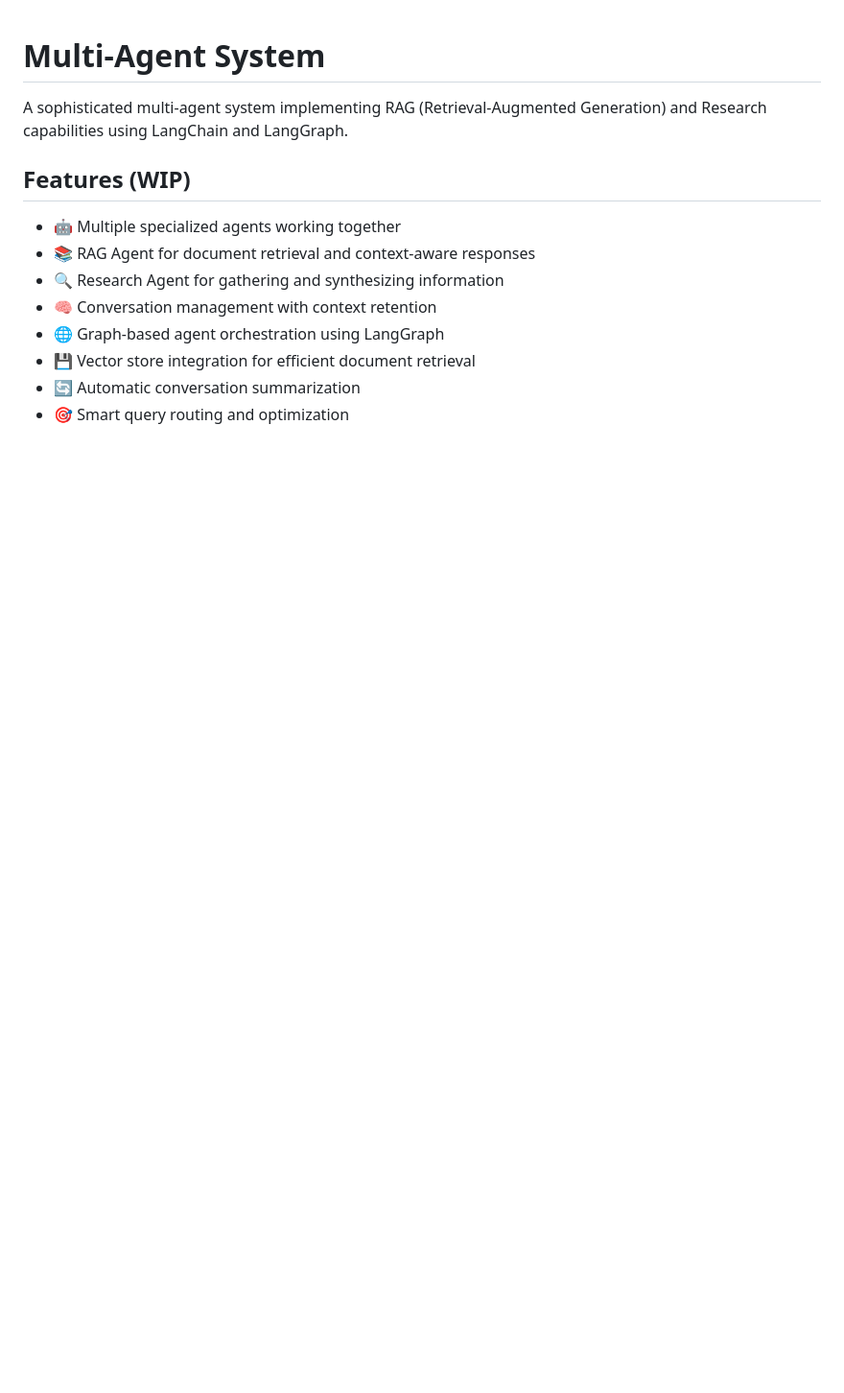
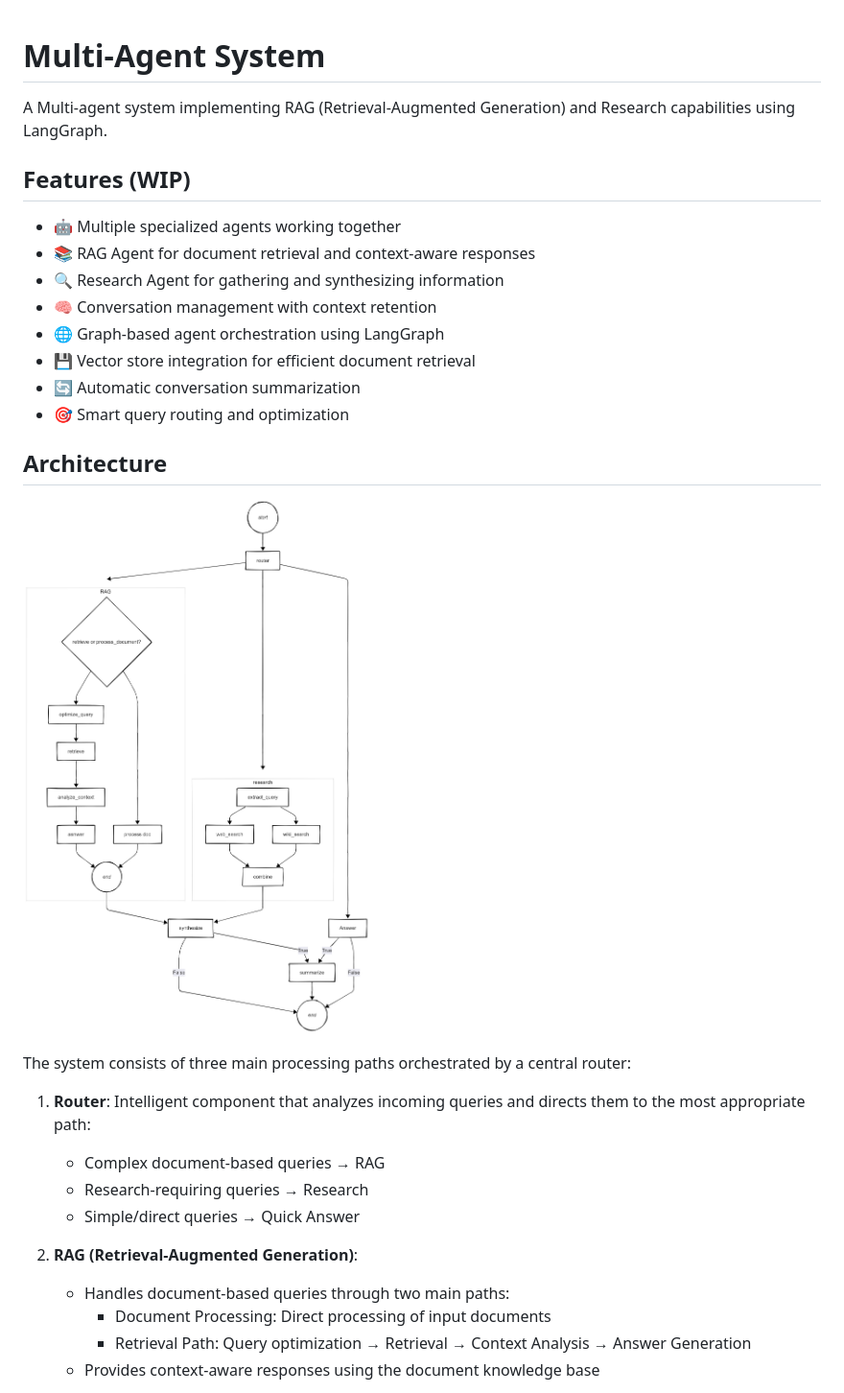
Before and after one commit to cgoncalves94/multi_agent_system, a Markdown page: README.md, the part around the change printed below. Shown: that part at 96% size. Rendered like a GitHub page; pictures changed too: docs/images/architecture.png (added); blank space fills up the shorter version.

```diff
--- a/README.md
+++ b/README.md
@@ -1,6 +1,6 @@
 # Multi-Agent System
 
-A sophisticated multi-agent system implementing RAG (Retrieval-Augmented Generation) and Research capabilities using LangChain and LangGraph.
+A Multi-agent system implementing RAG (Retrieval-Augmented Generation) and Research capabilities using LangGraph.
 
 ## Features (WIP)
 
@@ -12,3 +12,21 @@ A sophisticated multi-agent system implementing RAG (Retrieval-Augmented Generat
 - 💾 Vector store integration for efficient document retrieval
 - 🔄 Automatic conversation summarization
 - 🎯 Smart query routing and optimization
+
+## Architecture
+
+![Multi-Agent System Architecture](docs/images/architecture.png)
+
+The system consists of three main processing paths orchestrated by a central router:
+
+1. **Router**: Intelligent component that analyzes incoming queries and directs them to the most appropriate path:
+   - Complex document-based queries → RAG
+   - Research-requiring queries → Research
+   - Simple/direct queries → Quick Answer
+
+2. **RAG (Retrieval-Augmented Generation)**:
+   - Handles document-based queries through two main paths:
+     - Document Processing: Direct processing of input documents
+     - Retrieval Path: Query optimization → Retrieval → Context Analysis → Answer Generation
+   - Provides context-aware responses using the document knowledge base
+
```
Also changed, not shown: other parts of README.md (+18 -0 lines).
